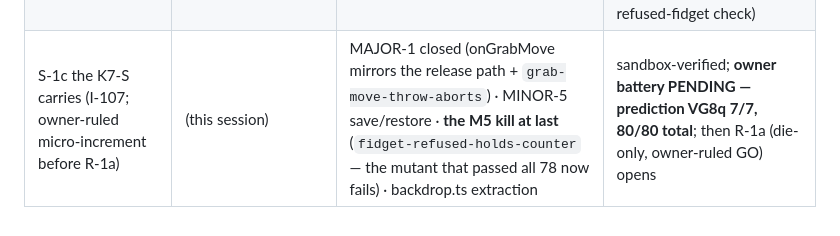
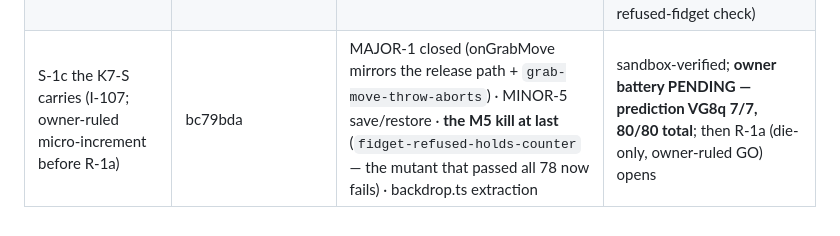
Before and after one commit to Micheal-Gregor/tabletop_platform, a Markdown page: governance/3D-ROADMAP.md, the part around the change. GitHub-like rendering.

Commit message:
records: S-1c roadmap SHA backfilled (bc79bda)

```diff
--- a/governance/3D-ROADMAP.md
+++ b/governance/3D-ROADMAP.md
@@ -115,4 +115,4 @@ each object ("really perform for the players" is the owner's acceptance bar).
 | G-1 gate repairs (I-101; the K7-Q closure program, first of G-1→S-1→W-1) | ba12531 | closes B2 (real-drag drill, repositioned as the second draw) · B3 (consumed-close window re-scoped) · M10 (arithmetic sub-threshold drags) · the Q3-D2 counter red (normalize + tween waits, 1e-6/I-80 fold) · M1/M2/M6/M7/M8 teeth (rendered oracles + motion traces) · run.mjs friendly failure | **owner battery GREEN 78/78 (I-105) · K7-S PASS (I-106) · tag `k7-pass-g1`** |
 | G-1b VG8a count law (I-102) | eedbd08 | expectedFromDefs learns P-2c's two persistent sheets (+2×BOOKS_PANEL); **owner-confirmed 94≡94 (I-105)** | records the DOUBLE refutation of I-96's ALL-GREEN (last true full green was 56/56 at K-E) |
 | S-1 contract v3 spine closures (I-103) | f18fc67 | per-pointer claims + capture/cancel · finally-release with abort-on-throw · wheel gated on the claim · onGrabAbort protocol obligation + resetDraw (M4) · M5 counter fix · table-oracles.ts extraction · VG8q NEW (5 kill-first) | **owner battery GREEN: VG8q 5/5, full 78/78 (I-104/I-105) · K7-S PASS (I-106) · tag `k7-pass-s1` · R-1's ENTRY GATE MET** — two carries ride R-1's first row (MAJOR-1 onGrabMove throw path + VG8q #6 · MAJOR-2 the refused-fidget check) |
-| S-1c the K7-S carries (I-107; owner-ruled micro-increment before R-1a) | (this session) | MAJOR-1 closed (onGrabMove mirrors the release path + `grab-move-throw-aborts`) · MINOR-5 save/restore · **the M5 kill at last** (`fidget-refused-holds-counter` — the mutant that passed all 78 now fails) · backdrop.ts extraction | sandbox-verified; **owner battery PENDING — prediction VG8q 7/7, 80/80 total**; then R-1a (die-only, owner-ruled GO) opens |
+| S-1c the K7-S carries (I-107; owner-ruled micro-increment before R-1a) | bc79bda | MAJOR-1 closed (onGrabMove mirrors the release path + `grab-move-throw-aborts`) · MINOR-5 save/restore · **the M5 kill at last** (`fidget-refused-holds-counter` — the mutant that passed all 78 now fails) · backdrop.ts extraction | sandbox-verified; **owner battery PENDING — prediction VG8q 7/7, 80/80 total**; then R-1a (die-only, owner-ruled GO) opens |
```
